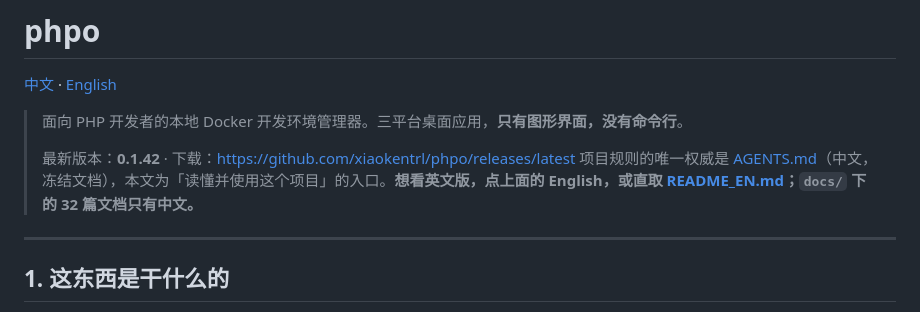
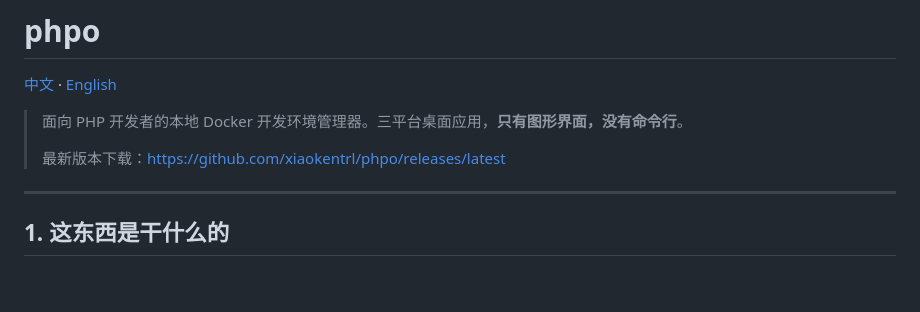
Before and after one commit to xiaokentrl/phpo, a Markdown page: README.md, the part around the change. Drawn GitHub-style; blank space fills up the shorter version.

```diff
--- a/README.md
+++ b/README.md
@@ -4,8 +4,7 @@
 
 > 面向 PHP 开发者的本地 Docker 开发环境管理器。三平台桌面应用，**只有图形界面，没有命令行**。
 >
-> 最新版本：**0.1.42** · 下载：https://github.com/xiaokentrl/phpo/releases/latest
-> 项目规则的唯一权威是 [AGENTS.md](./AGENTS.md)（中文，冻结文档），本文为「读懂并使用这个项目」的入口。**想看英文版，点上面的 English，或直取 [README_EN.md](./README_EN.md)；`docs/` 下的 32 篇文档只有中文。**
+> 最新版本下载：https://github.com/xiaokentrl/phpo/releases/latest
 
 ---
 
```
Also changed, not shown: README_EN.md (+1 -2 lines).
